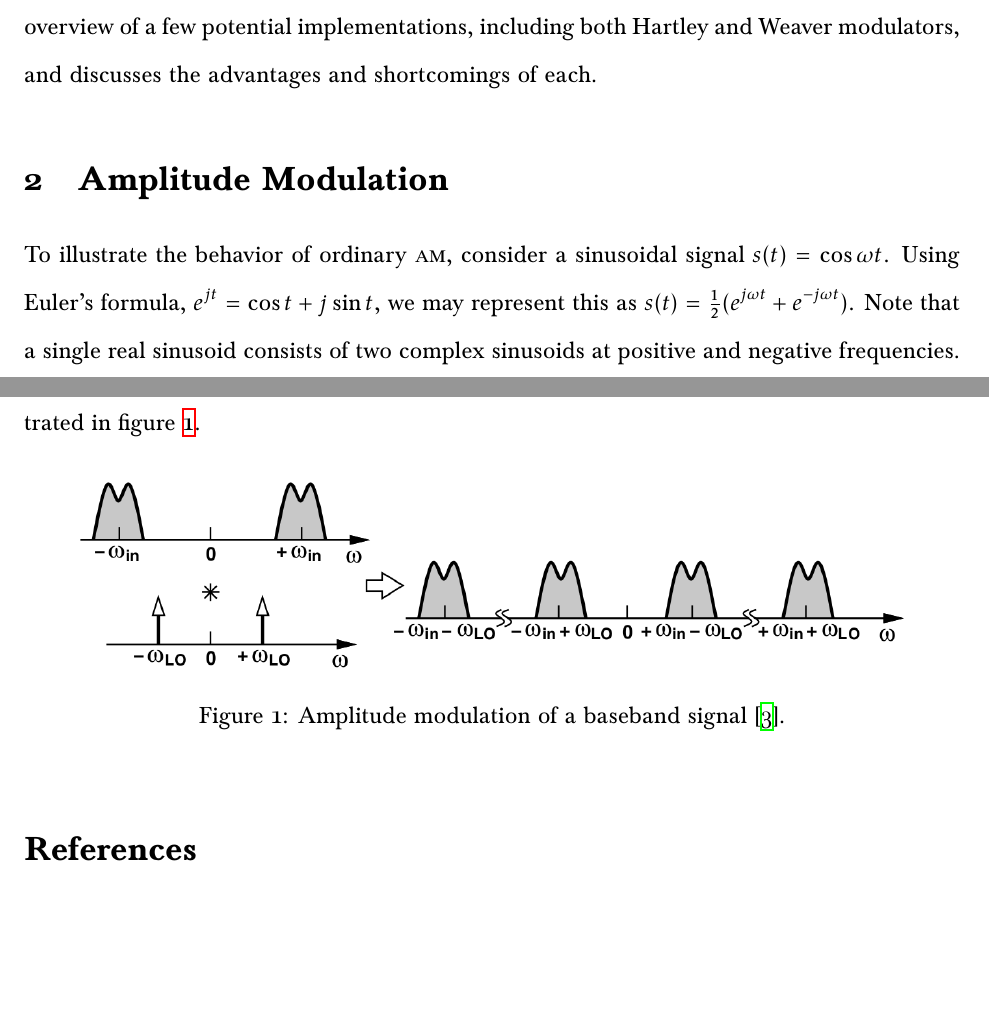
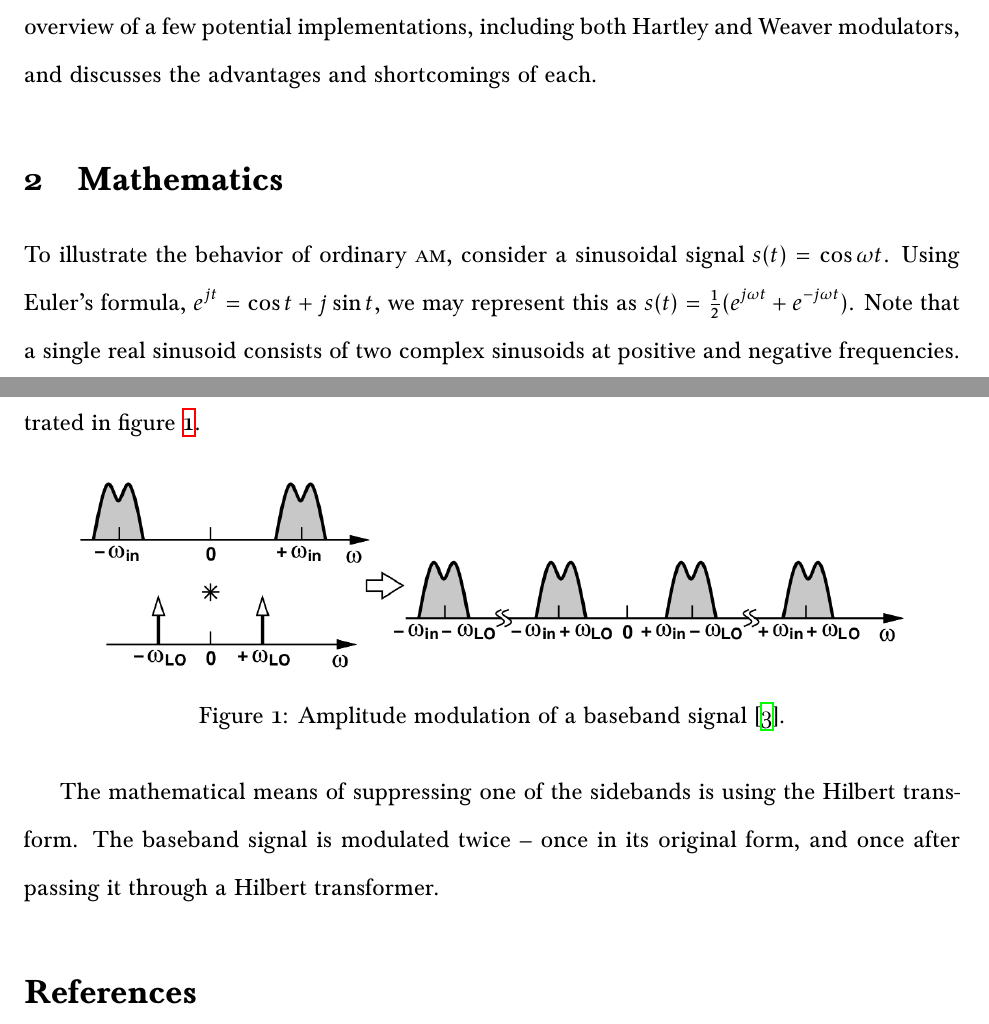
Before and after one commit to nothing-llc/cat, a LaTeX document (class-documents/hw/tech-writing/modulation.tex): two parts of pages 1 and 2 of 2, joined at a grey line, cut so that both start at the same text, the shorter picture padded with empty space. Compiled offline with XeLaTeX; a missing font is replaced by an installed copy or a similar font.

Commit message:
hint to self what comes next

```diff
--- a/class-documents/hw/tech-writing/modulation.tex
+++ b/class-documents/hw/tech-writing/modulation.tex
@@ -52,7 +52,7 @@ assumed. It also gives an overview of a few potential implementations,
 including both Hartley and Weaver modulators, and discusses the advantages and
 shortcomings of each.
 
-\section{Amplitude Modulation}
+\section{Mathematics}
 
 \newcommand{\oin}{\omega_\text{in}}
 \newcommand{\olo}{\omega_\text{lo}}
@@ -84,6 +84,10 @@ modulation are illustrated in figure \ref{fig:razavi-am}.
 	\label{fig:razavi-am}
 \end{figure}
 
+The mathematical means of suppressing one of the sidebands is using the Hilbert
+transform. The baseband signal is modulated twice -- once in its original form,
+and once after passing it through a Hilbert transformer.
+
 \printbibliography
 
 \end{document}
```
